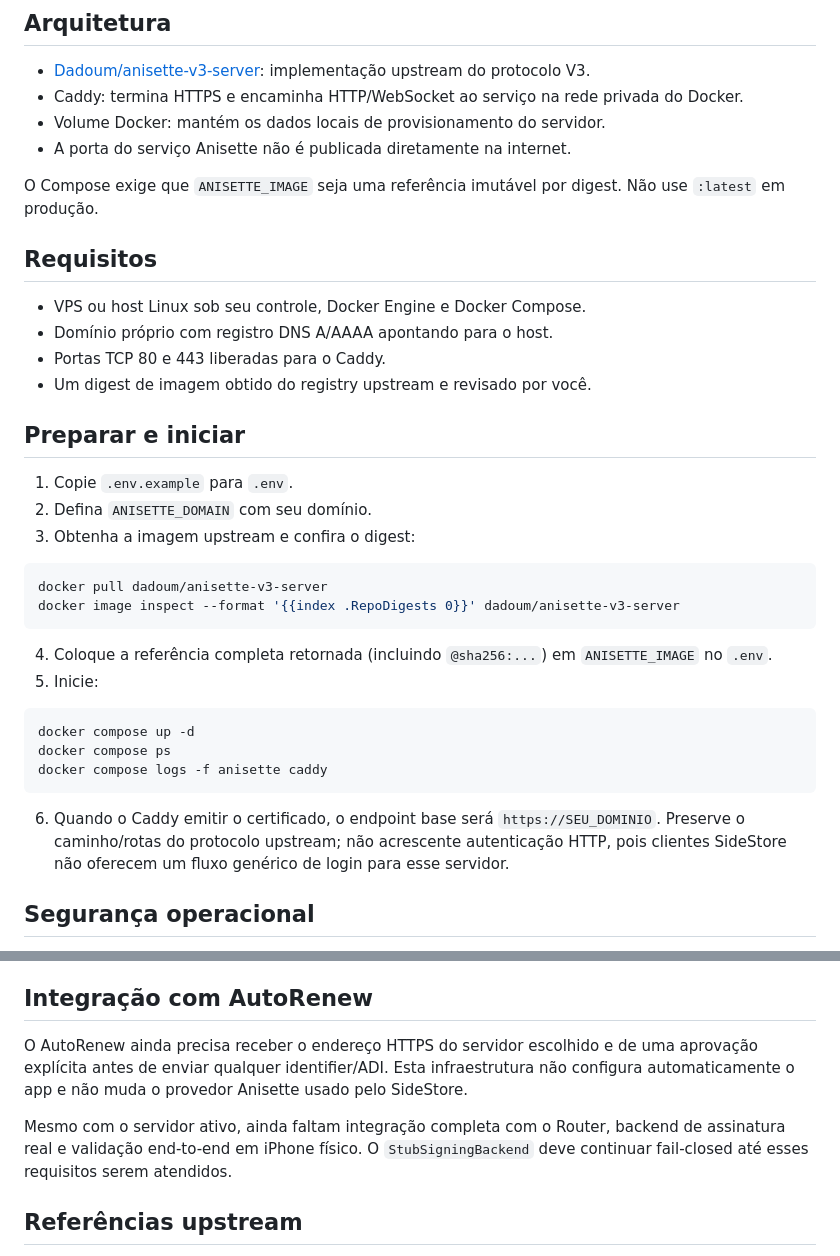
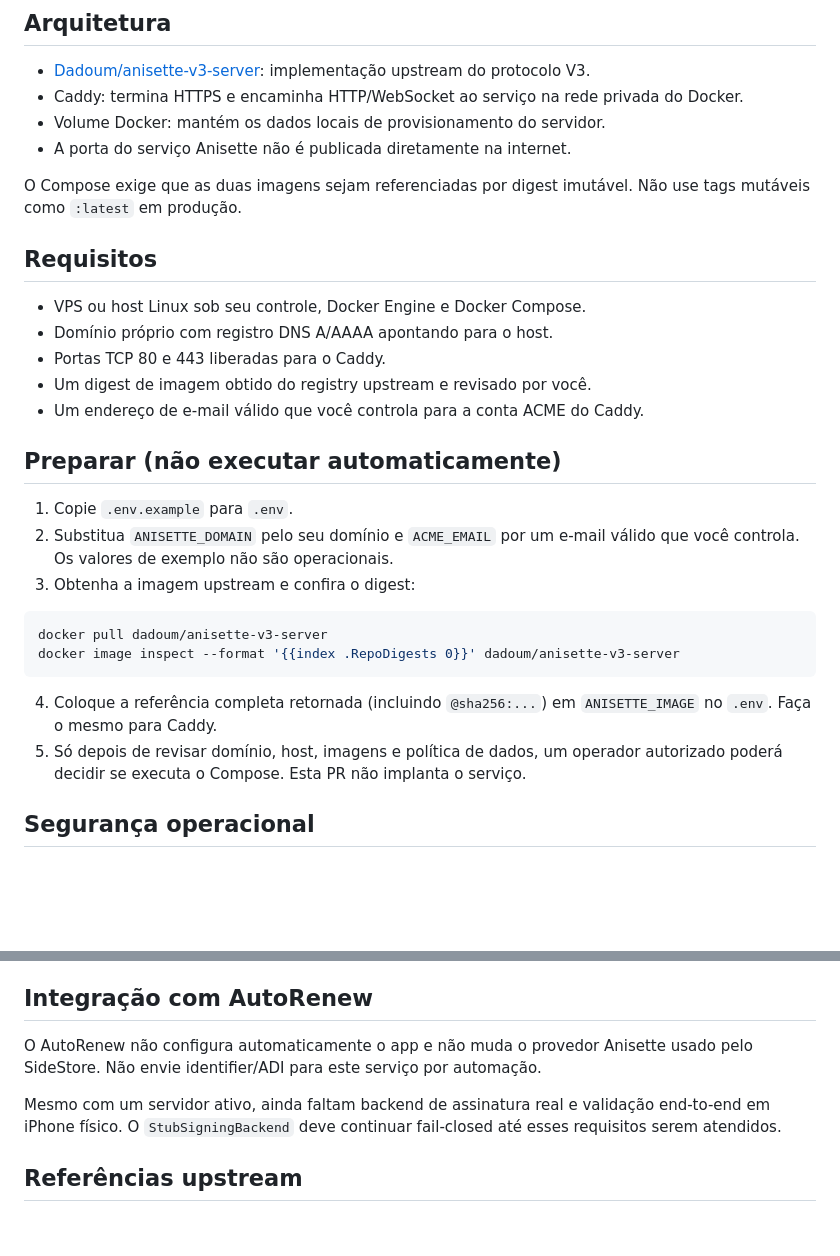
Before and after one commit to denisecorna6-alt/AutoRenew, a Markdown page: infra/anisette/README.md, 2 parts joined by grey strips. Drawn GitHub-style; blank space fills up the shorter version.

Commit message:
[ALPHA] Document Anisette infra prerequisites without deployment

````diff
--- a/infra/anisette/README.md
+++ b/infra/anisette/README.md
@@ -9,7 +9,7 @@ Esta pasta contém uma implantação Docker opcional para um servidor Anisette V
 - Volume Docker: mantém os dados locais de provisionamento do servidor.
 - A porta do serviço Anisette não é publicada diretamente na internet.
 
-O Compose exige que `ANISETTE_IMAGE` seja uma referência imutável por digest. Não use `:latest` em produção.
+O Compose exige que as duas imagens sejam referenciadas por digest imutável. Não use tags mutáveis como `:latest` em produção.
 
 ## Requisitos
 
@@ -17,11 +17,12 @@ O Compose exige que `ANISETTE_IMAGE` seja uma referência imutável por digest.
 - Domínio próprio com registro DNS A/AAAA apontando para o host.
 - Portas TCP 80 e 443 liberadas para o Caddy.
 - Um digest de imagem obtido do registry upstream e revisado por você.
+- Um endereço de e-mail válido que você controla para a conta ACME do Caddy.
 
-## Preparar e iniciar
+## Preparar (não executar automaticamente)
 
 1. Copie `.env.example` para `.env`.
-2. Defina `ANISETTE_DOMAIN` com seu domínio.
+2. Substitua `ANISETTE_DOMAIN` pelo seu domínio e `ACME_EMAIL` por um e-mail válido que você controla. Os valores de exemplo não são operacionais.
 3. Obtenha a imagem upstream e confira o digest:
 
 ```sh
@@ -29,16 +30,8 @@ docker pull dadoum/anisette-v3-server
 docker image inspect --format '{{index .RepoDigests 0}}' dadoum/anisette-v3-server
 ```
 
-4. Coloque a referência completa retornada (incluindo `@sha256:...`) em `ANISETTE_IMAGE` no `.env`.
-5. Inicie:
-
-```sh
-docker compose up -d
-docker compose ps
-docker compose logs -f anisette caddy
-```
-
-6. Quando o Caddy emitir o certificado, o endpoint base será `https://SEU_DOMINIO`. Preserve o caminho/rotas do protocolo upstream; não acrescente autenticação HTTP, pois clientes SideStore não oferecem um fluxo genérico de login para esse servidor.
+4. Coloque a referência completa retornada (incluindo `@sha256:...`) em `ANISETTE_IMAGE` no `.env`. Faça o mesmo para Caddy.
+5. Só depois de revisar domínio, host, imagens e política de dados, um operador autorizado poderá decidir se executa o Compose. Esta PR não implanta o serviço.
 
 ## Segurança operacional
 
@@ -53,9 +46,9 @@ docker compose logs -f anisette caddy
 
 ## Integração com AutoRenew
 
-O AutoRenew ainda precisa receber o endereço HTTPS do servidor escolhido e de uma aprovação explícita antes de enviar qualquer identifier/ADI. Esta infraestrutura não configura automaticamente o app e não muda o provedor Anisette usado pelo SideStore.
+O AutoRenew não configura automaticamente o app e não muda o provedor Anisette usado pelo SideStore. Não envie identifier/ADI para este serviço por automação.
 
-Mesmo com o servidor ativo, ainda faltam integração completa com o Router, backend de assinatura real e validação end-to-end em iPhone físico. O `StubSigningBackend` deve continuar fail-closed até esses requisitos serem atendidos.
+Mesmo com um servidor ativo, ainda faltam backend de assinatura real e validação end-to-end em iPhone físico. O `StubSigningBackend` deve continuar fail-closed até esses requisitos serem atendidos.
 
 ## Referências upstream
 
````
